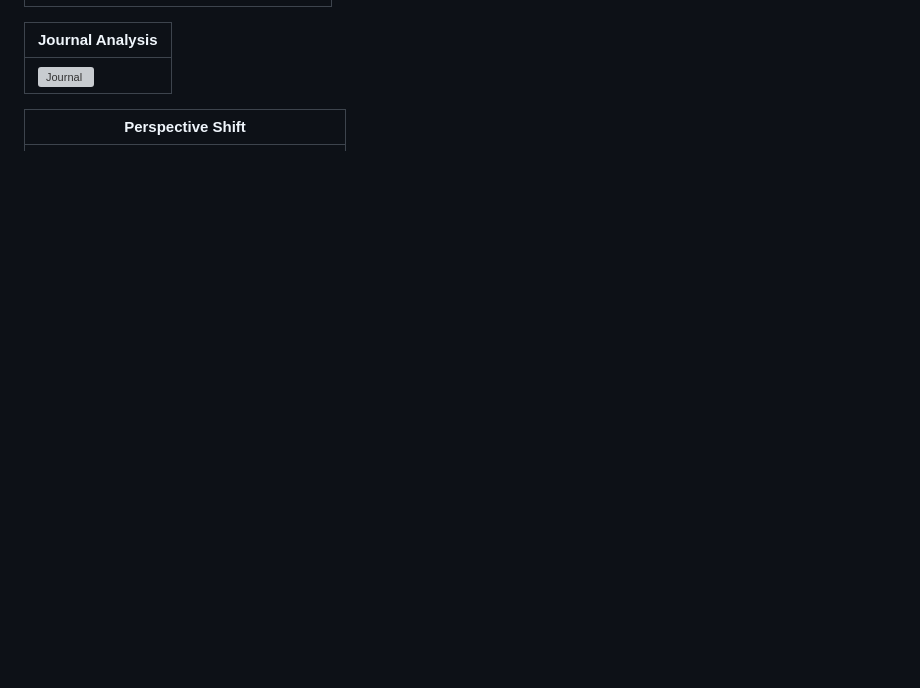
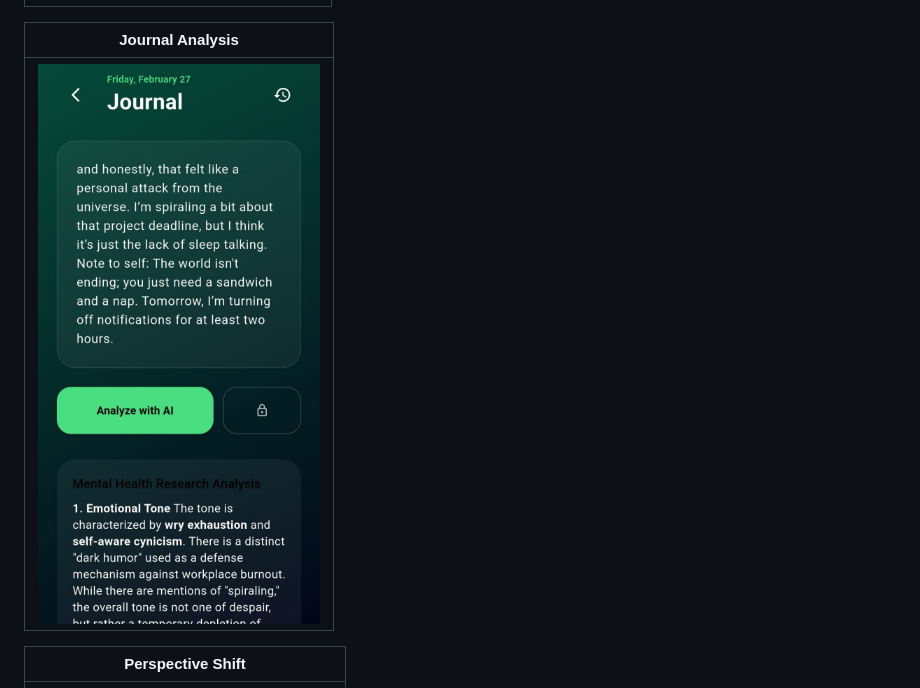
Before and after one commit to sathiya-shree/Serenity-mental-health-app, a Markdown page: README.md, the part around the change. Rendered like a GitHub page; blank space fills up the shorter version; grey boxes are pictures that could not be loaded.

Commit message:
Update journal screenshot format from PNG to JPEG

```diff
--- a/README.md
+++ b/README.md
@@ -37,7 +37,7 @@ Example placeholder:
 
 | Journal Analysis                    |
 | ----------------------------------- |
-| ![Journal](screenshots/journal.png) |
+| ![Journal](screenshots/journal.jpeg) |
 
 
 | Perspective Shift                                 |
```
